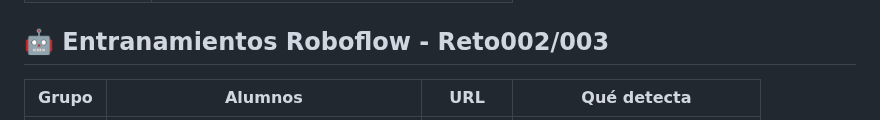
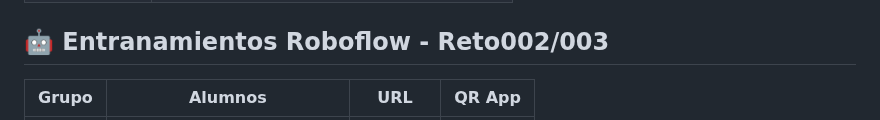
Before and after one commit to ksizorCode/visionado, a Markdown page: README.md, the part around one of its changes. Rendered like a GitHub page.

```diff
--- a/README.md
+++ b/README.md
@@ -26,5 +26,5 @@
 
 ## 🤖 Entranamientos Roboflow - Reto002/003
 
-|Grupo| Alumnos| URL| Qué detecta|
+|Grupo| Alumnos| URL|  QR App|
 |-----|--------|----|----|
```
Also changed, not shown: other parts of README.md (+2 -3 lines).
